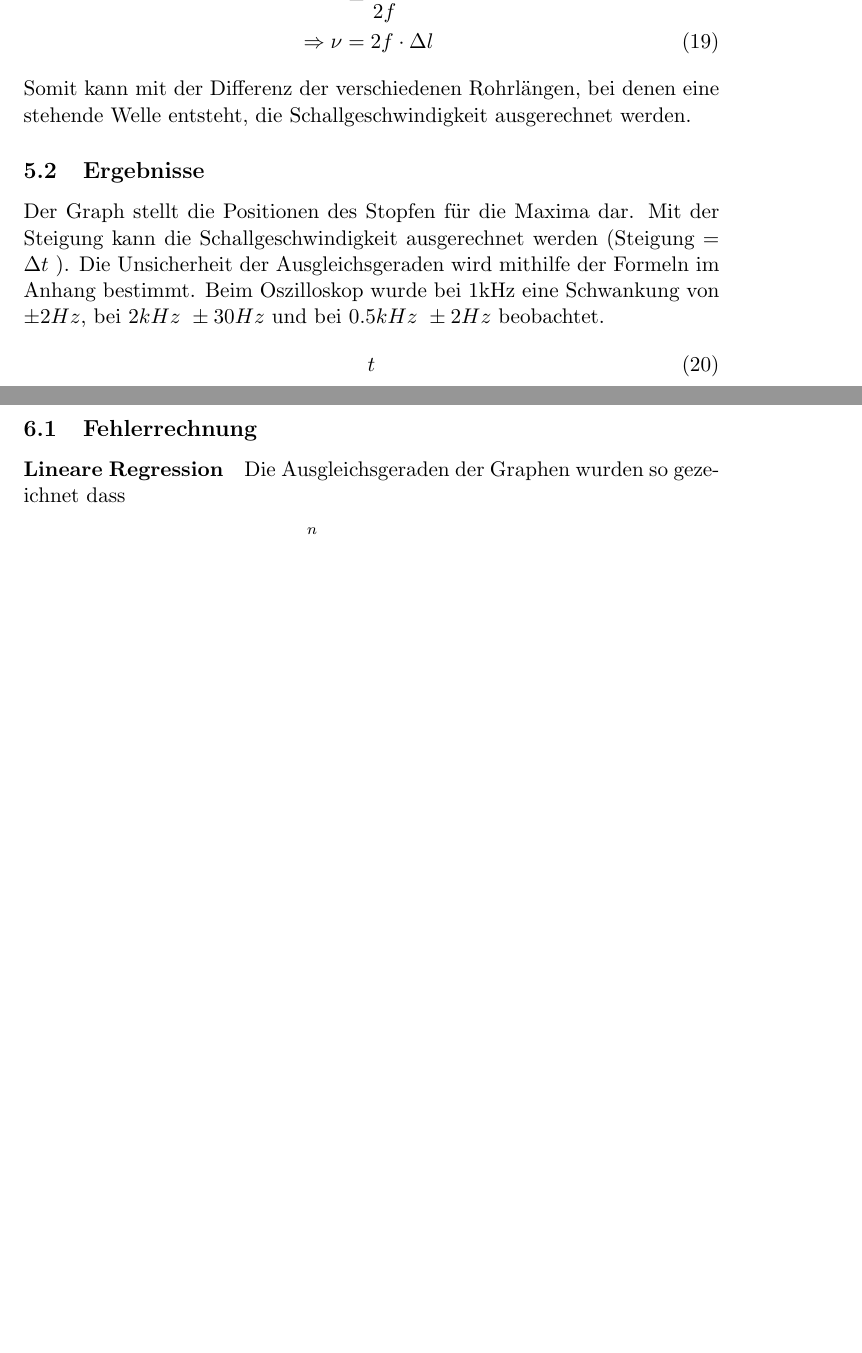
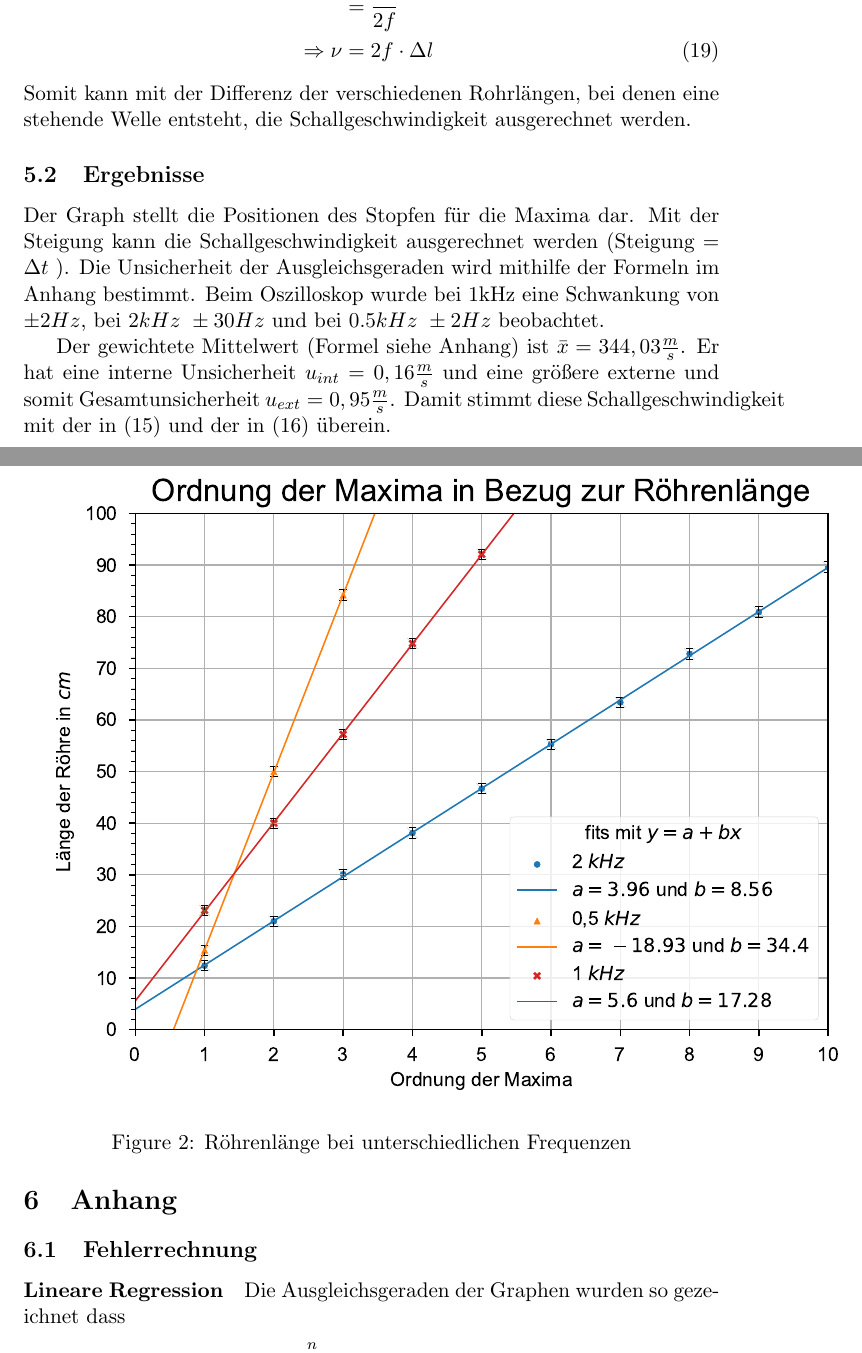
Before and after one commit to brouwerb/AP1, a LaTeX document (AKU/AKU.tex): two parts of pages 6 and 7 of 7 before the commit and two parts of pages 6 and 7 of 8 after it, joined at a grey line, cut at the place of the change, the shorter picture padded with empty space. Compiled offline with pdfLaTeX.

Commit message:
edit 5.2

```diff
--- a/AKU/AKU.tex
+++ b/AKU/AKU.tex
@@ -179,12 +179,16 @@
     entsteht, die Schallgeschwindigkeit ausgerechnet werden.
 
     \subsection{Ergebnisse}
+    \begin{figure}[h]
+
+        \includegraphics{./Test.pdf}
+
+        \caption{Röhrenlänge bei unterschiedlichen Frequenzen}
+        \label{fig:graph3}
+    \end{figure}
     Der Graph stellt die Positionen des Stopfen für die Maxima dar. Mit der Steigung kann die Schallgeschwindigkeit
     ausgerechnet werden (Steigung $= \Delta t$ ). Die Unsicherheit der Ausgleichsgeraden wird mithilfe der Formeln im Anhang bestimmt.
     Beim Oszilloskop wurde bei 1kHz eine Schwankung von $\pm 2Hz$, bei $ 2kHz \ \pm 30Hz$ und bei $0.5kHz \ \pm 2Hz $ beobachtet.
-    \begin{align}
-        t
-    \end{align}
 
 
     \begin{table}
@@ -199,3 +203,6 @@
+    Der gewichtete Mittelwert (Formel siehe Anhang) ist $\bar{x} = 344,03 \frac{m}{s}$. Er hat eine
+    interne Unsicherheit $u_{int} = 0,16\frac{m}{s}$ und eine größere externe und somit Gesamtunsicherheit $u_{ext} = 0,95\frac{m}{s}$.
+    Damit stimmt diese Schallgeschwindigkeit mit der in (\ref{sch1}) und der in (\ref{sch2}) überein.
 
 
 
```
Also changed, not shown: AKU/AKU.pdf, AKU/AKU.tex (22 more changed lines).
